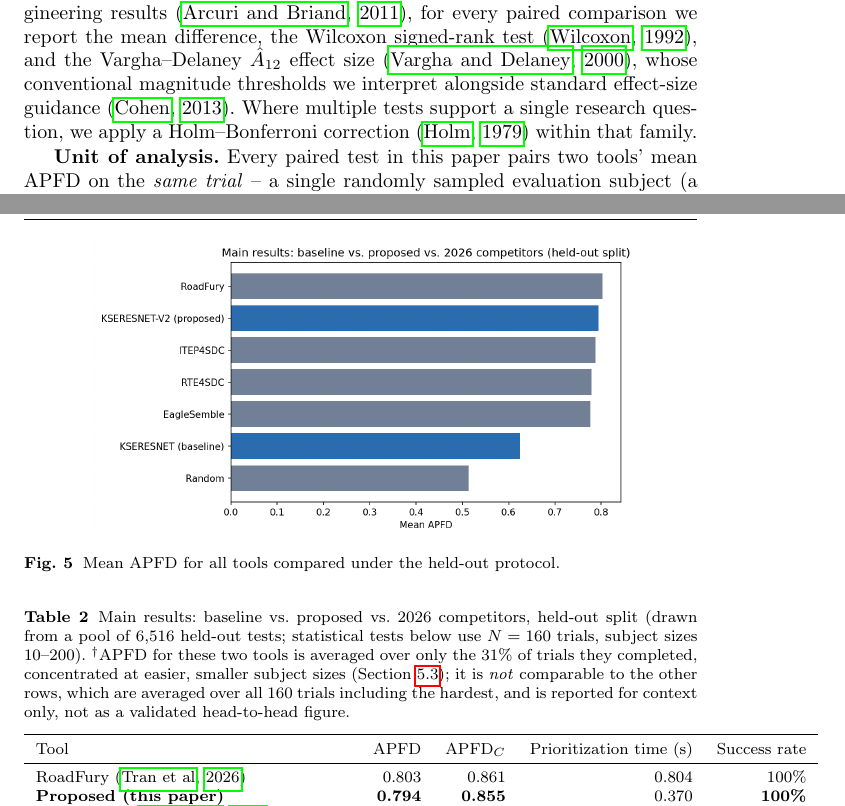
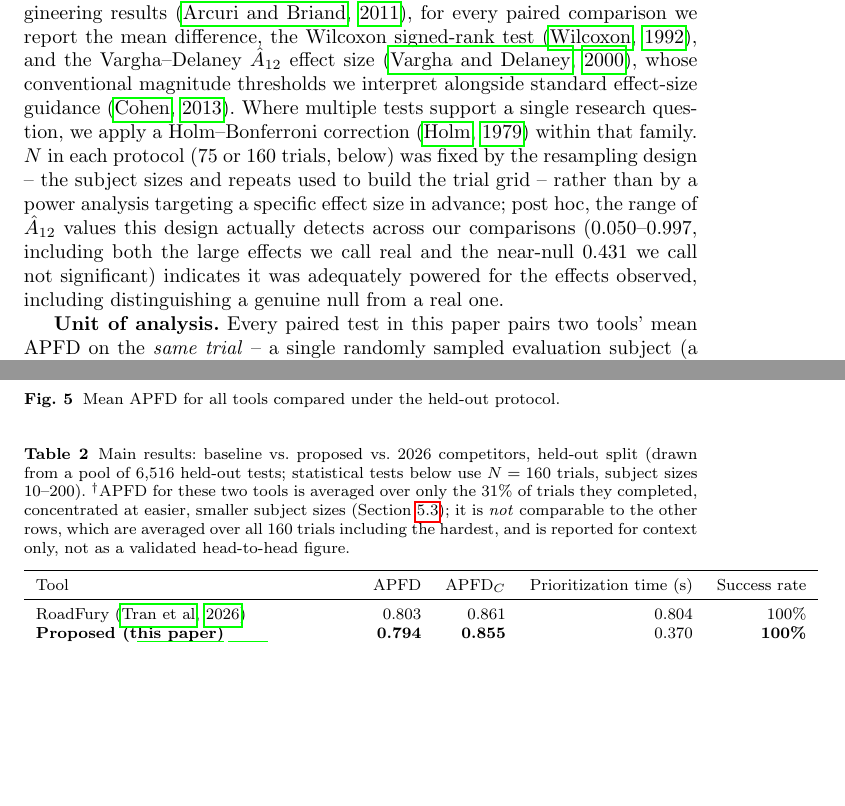
Before and after one commit to VishalKumarSwain/kseresnet-v2-artifact, a LaTeX paper (paper/main.tex): two parts of pages 12 and 16 of 27, joined at a grey line, cut so that both start at the same text, the shorter picture padded with empty space. Compiled offline with pdfLaTeX.

Commit message:
Add explicit sample-size/power justification note to Statistical Analysis section

```diff
--- a/paper/main.tex
+++ b/paper/main.tex
@@ -520,7 +520,15 @@ effect size \citep{vargha2000critique}, whose conventional magnitude
 thresholds we interpret alongside standard effect-size guidance
 \citep{cohen2013statistical}. Where multiple tests support a single
 research question, we apply a Holm--Bonferroni correction
-\citep{holm1979simple} within that family.
+\citep{holm1979simple} within that family. $N$ in each protocol
+(75 or 160 trials, below) was fixed by the resampling design -- the
+subject sizes and repeats used to build the trial grid -- rather than by
+a power analysis targeting a specific effect size in advance; post hoc,
+the range of $\hat{A}_{12}$ values this design actually detects across
+our comparisons (0.050--0.997, including both the large effects we call
+real and the near-null 0.431 we call not significant) indicates it was
+adequately powered for the effects observed, including distinguishing a
+genuine null from a real one.
 
 \textbf{Unit of analysis.} Every paired test in this paper pairs two tools'
 mean APFD on the \emph{same trial} -- a single randomly sampled evaluation
```
